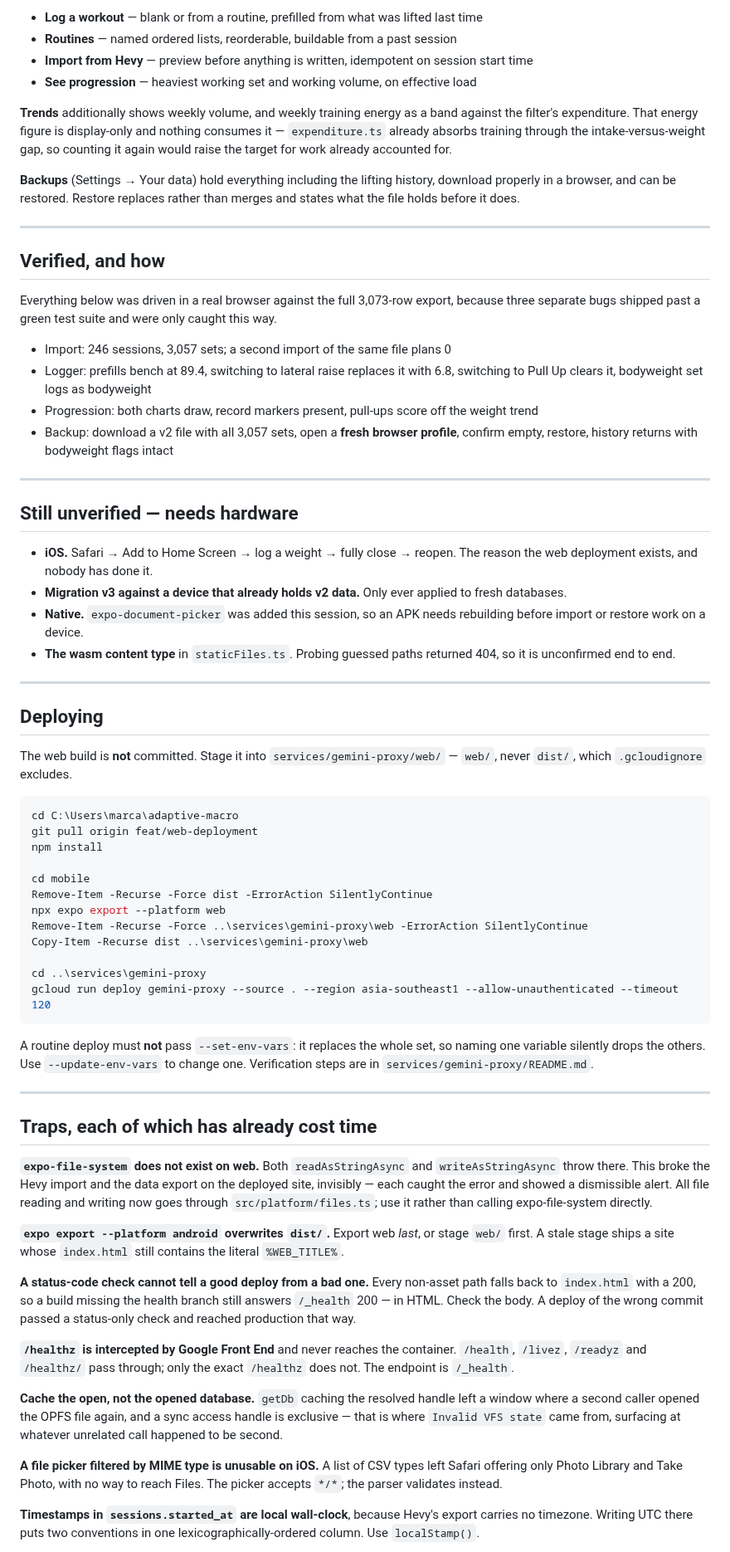
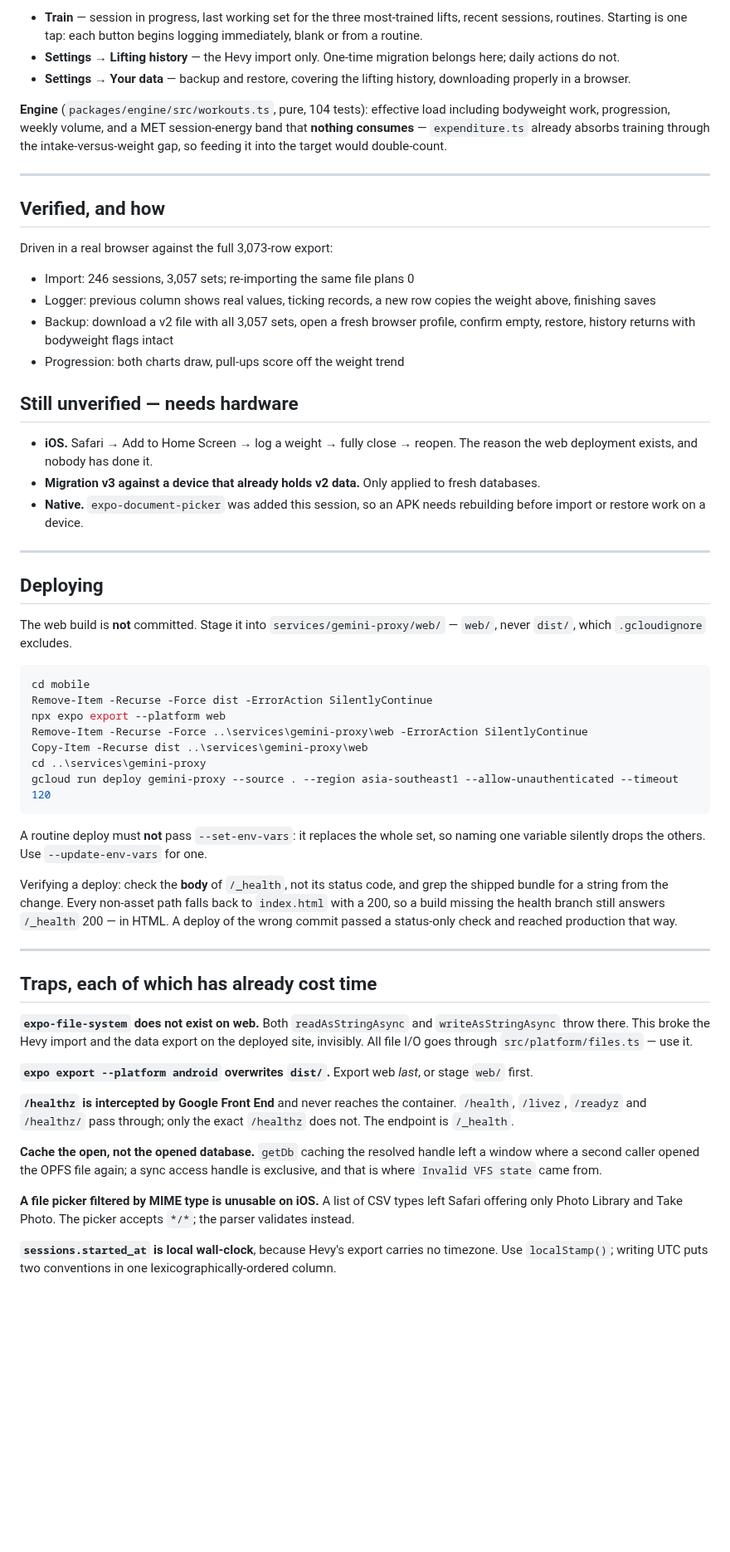
Before and after one commit to cramnivek/adaptive-macro, a Markdown page: HANDOFF.md, the part around one of its changes. Shown at 83% size. GitHub-like rendering; blank space fills up the shorter version.

````diff
--- a/HANDOFF.md
+++ b/HANDOFF.md
@@ -26,32 +87,26 @@ Last updated 2026-09-29. Branch `feat/web-deployment`, **33 commits ahead of `ma
 
-- **Log a workout** — blank or from a routine, prefilled from what was lifted last time
-- **Routines** — named ordered lists, reorderable, buildable from a past session
-- **Import from Hevy** — preview before anything is written, idempotent on session start time
-- **See progression** — heaviest working set and working volume, on effective load
+- **Train** — session in progress, last working set for the three most-trained lifts, recent sessions, routines. Starting is one tap: each button begins logging immediately, blank or from a routine.
+- **Settings → Lifting history** — the Hevy import only. One-time migration belongs here; daily actions do not.
+- **Settings → Your data** — backup and restore, covering the lifting history, downloading properly in a browser.
 
-**Trends** additionally shows weekly volume, and weekly training energy as a band against the filter's expenditure. That energy figure is display-only and nothing consumes it — `expenditure.ts` already absorbs training through the intake-versus-weight gap, so counting it again would raise the target for work already accounted for.
-
-**Backups** (Settings → Your data) hold everything including the lifting history, download properly in a browser, and can be restored. Restore replaces rather than merges and states what the file holds before it does.
+**Engine** (`packages/engine/src/workouts.ts`, pure, 104 tests): effective load including bodyweight work, progression, weekly volume, and a MET session-energy band that **nothing consumes** — `expenditure.ts` already absorbs training through the intake-versus-weight gap, so feeding it into the target would double-count.
 
 ---
 
 ## Verified, and how
 
-Everything below was driven in a real browser against the full 3,073-row export, because three separate bugs shipped past a green test suite and were only caught this way.
+Driven in a real browser against the full 3,073-row export:
 
-- Import: 246 sessions, 3,057 sets; a second import of the same file plans 0
-- Logger: prefills bench at 89.4, switching to lateral raise replaces it with 6.8, switching to Pull Up clears it, bodyweight set logs as bodyweight
-- Progression: both charts draw, record markers present, pull-ups score off the weight trend
-- Backup: download a v2 file with all 3,057 sets, open a **fresh browser profile**, confirm empty, restore, history returns with bodyweight flags intact
-
----
+- Import: 246 sessions, 3,057 sets; re-importing the same file plans 0
+- Logger: previous column shows real values, ticking records, a new row copies the weight above, finishing saves
+- Backup: download a v2 file with all 3,057 sets, open a fresh browser profile, confirm empty, restore, history returns with bodyweight flags intact
+- Progression: both charts draw, pull-ups score off the weight trend
 
 ## Still unverified — needs hardware
 
 - **iOS.** Safari → Add to Home Screen → log a weight → fully close → reopen. The reason the web deployment exists, and nobody has done it.
-- **Migration v3 against a device that already holds v2 data.** Only ever applied to fresh databases.
+- **Migration v3 against a device that already holds v2 data.** Only applied to fresh databases.
 - **Native.** `expo-document-picker` was added this session, so an APK needs rebuilding before import or restore work on a device.
-- **The wasm content type** in `staticFiles.ts`. Probing guessed paths returned 404, so it is unconfirmed end to end.
 
 ---
 
@@ -60,37 +115,32 @@ Everything below was driven in a real browser against the full 3,073-row export,
 The web build is **not** committed. Stage it into `services/gemini-proxy/web/` — `web/`, never `dist/`, which `.gcloudignore` excludes.
 
 ```powershell
-cd C:\Users\marca\adaptive-macro
-git pull origin feat/web-deployment
-npm install
-
 cd mobile
 Remove-Item -Recurse -Force dist -ErrorAction SilentlyContinue
 npx expo export --platform web
 Remove-Item -Recurse -Force ..\services\gemini-proxy\web -ErrorAction SilentlyContinue
 Copy-Item -Recurse dist ..\services\gemini-proxy\web
-
 cd ..\services\gemini-proxy
 gcloud run deploy gemini-proxy --source . --region asia-southeast1 --allow-unauthenticated --timeout 120
 ```
 
-A routine deploy must **not** pass `--set-env-vars`: it replaces the whole set, so naming one variable silently drops the others. Use `--update-env-vars` to change one. Verification steps are in `services/gemini-proxy/README.md`.
+A routine deploy must **not** pass `--set-env-vars`: it replaces the whole set, so naming one variable silently drops the others. Use `--update-env-vars` for one.
+
+Verifying a deploy: check the **body** of `/_health`, not its status code, and grep the shipped bundle for a string from the change. Every non-asset path falls back to `index.html` with a 200, so a build missing the health branch still answers `/_health` 200 — in HTML. A deploy of the wrong commit passed a status-only check and reached production that way.
 
 ---
 
 ## Traps, each of which has already cost time
 
-**`expo-file-system` does not exist on web.** Both `readAsStringAsync` and `writeAsStringAsync` throw there. This broke the Hevy import and the data export on the deployed site, invisibly — each caught the error and showed a dismissible alert. All file reading and writing now goes through `src/platform/files.ts`; use it rather than calling expo-file-system directly.
+**`expo-file-system` does not exist on web.** Both `readAsStringAsync` and `writeAsStringAsync` throw there. This broke the Hevy import and the data export on the deployed site, invisibly. All file I/O goes through `src/platform/files.ts` — use it.
 
-**`expo export --platform android` overwrites `dist/`.** Export web *last*, or stage `web/` first. A stale stage ships a site whose `index.html` still contains the literal `%WEB_TITLE%`.
-
-**A status-code check cannot tell a good deploy from a bad one.** Every non-asset path falls back to `index.html` with a 200, so a build missing the health branch still answers `/_health` 200 — in HTML. Check the body. A deploy of the wrong commit passed a status-only check and reached production that way.
+**`expo export --platform android` overwrites `dist/`.** Export web *last*, or stage `web/` first.
 
 **`/healthz` is intercepted by Google Front End** and never reaches the container. `/health`, `/livez`, `/readyz` and `/healthz/` pass through; only the exact `/healthz` does not. The endpoint is `/_health`.
 
-**Cache the open, not the opened database.** `getDb` caching the resolved handle left a window where a second caller opened the OPFS file again, and a sync access handle is exclusive — that is where `Invalid VFS state` came from, surfacing at whatever unrelated call happened to be second.
+**Cache the open, not the opened database.** `getDb` caching the resolved handle left a window where a second caller opened the OPFS file again; a sync access handle is exclusive, and that is where `Invalid VFS state` came from.
 
-**A file picker filtered by MIME type is unusable on iOS.** A list of CSV types left Safari offering only Photo Library and Take Photo, with no way to reach Files. The picker accepts `*/*`; the parser validates instead.
+**A file picker filtered by MIME type is unusable on iOS.** A list of CSV types left Safari offering only Photo Library and Take Photo. The picker accepts `*/*`; the parser validates instead.
 
-**Timestamps in `sessions.started_at` are local wall-clock**, because Hevy's export carries no timezone. Writing UTC there puts two conventions in one lexicographically-ordered column. Use `localStamp()`.
+**`sessions.started_at` is local wall-clock**, because Hevy's export carries no timezone. Use `localStamp()`; writing UTC puts two conventions in one lexicographically-ordered column.
 
````
Also changed, not shown: other parts of HANDOFF.md (+77 -29 lines).
